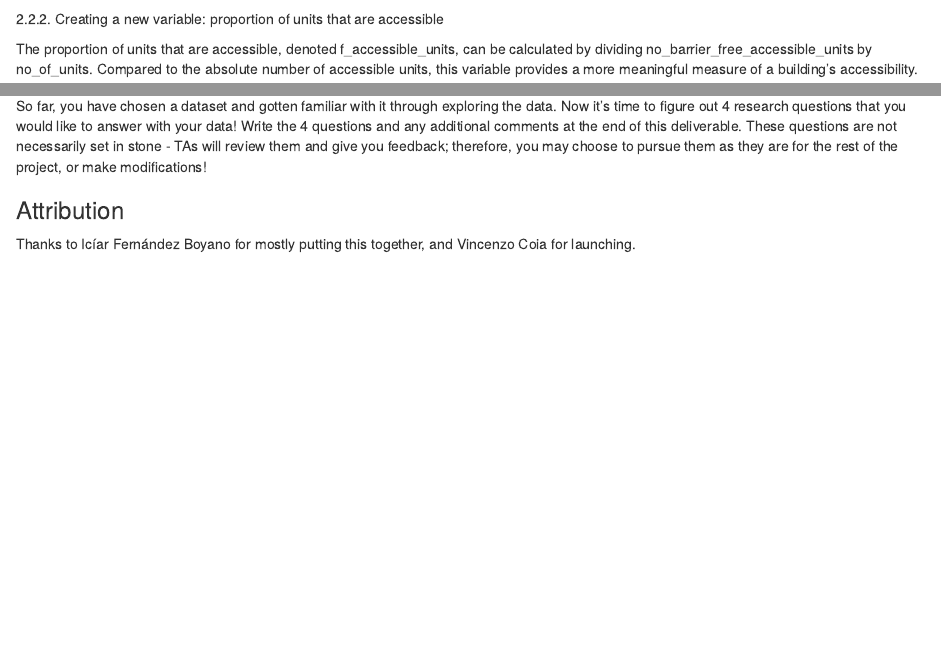
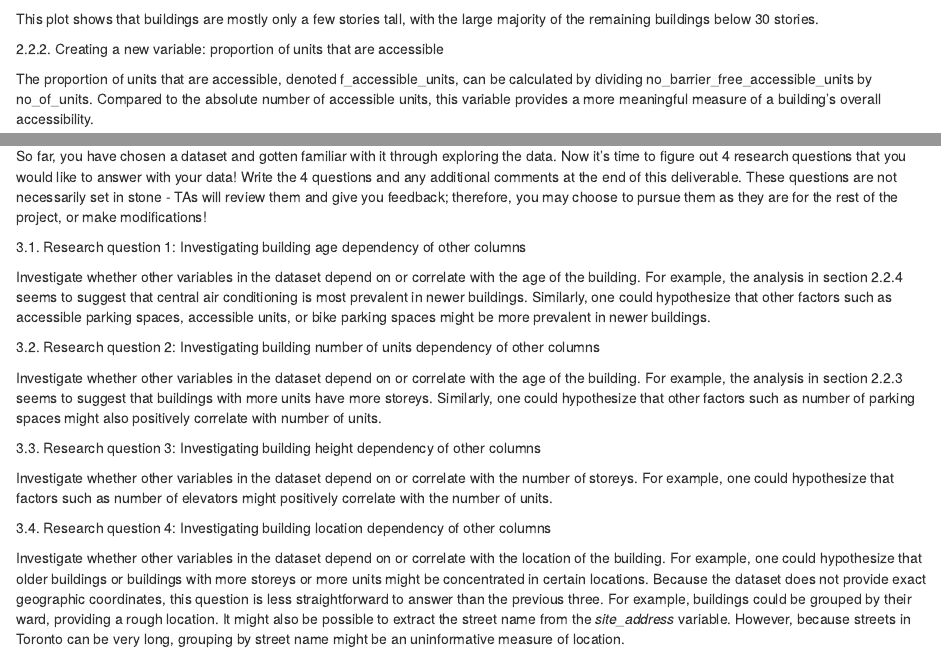
Before and after one commit to stat545ubc-2021/D-Perera-mini-data-analysis, an R Markdown document (mini-project-1.Rmd): the page in a window 1100 px wide, from 4670 px down, and a second part further down, joined at a grey line. Rendered offline with R 4.5, knitr and Pandoc, with nearby package versions; some code elsewhere in the file could not run offline.

Commit message:
Worksheet completed, only minor revisions remain.

````diff
--- a/mini-project-1.Rmd
+++ b/mini-project-1.Rmd
@@ -213,10 +213,12 @@ I chose to explore the variable *no_of_storeys* using a histogram. This will all
 (apt_buidings_histogram <- ggplot(apt_buildings, aes(no_of_storeys)) +
    geom_histogram())
 ```
+This plot shows that buildings are mostly only a few stories tall, with the large majority of the remaining buildings below 30 stories.
+
 
 2.2.2. Creating a new variable: proportion of units that are accessible
 
-The proportion of units that are accessible, denoted f_accessible_units, can be calculated by dividing no_barrier_free_accessible_units by no_of_units. Compared to the absolute number of accessible units, this variable provides a more meaningful measure of a building's accessibility.
+The proportion of units that are accessible, denoted f_accessible_units, can be calculated by dividing no_barrier_free_accessible_units by no_of_units. Compared to the absolute number of accessible units, this variable provides a more meaningful measure of a building's overall accessibility.
 
 ```{r}
 
@@ -268,6 +270,27 @@ This visualization confirms there is a higher incidence of older buildings, part
 
 So far, you have chosen a dataset and gotten familiar with it through exploring the data. Now it's time to figure out 4 research questions that you would like to answer with your data! Write the 4 questions and any additional comments at the end of this deliverable. These questions are not necessarily set in stone - TAs will review them and give you feedback; therefore, you may choose to pursue them as they are for the rest of the project, or make modifications!
 
+
+3.1. Research question 1: Investigating building age dependency of other columns
+
+Investigate whether other variables in the dataset depend on or correlate with the age of the building. For example, the analysis in section 2.2.4 seems to suggest that central air conditioning is most prevalent in newer buildings. Similarly, one could hypothesize that other factors such as accessible parking spaces, accessible units, or bike parking spaces might be more prevalent in newer buildings.
+
+
+3.2. Research question 2: Investigating building number of units dependency of other columns
+
+Investigate whether other variables in the dataset depend on or correlate with the age of the building. For example, the analysis in section 2.2.3 seems to suggest that buildings with more units have more storeys. Similarly, one could hypothesize that other factors such as number of parking spaces might also positively correlate with number of units.
+
+
+3.3. Research question 3: Investigating building height dependency of other columns
+
+Investigate whether other variables in the dataset depend on or correlate with the number of storeys. For example, one could hypothesize that factors such as number of elevators might positively correlate with the number of units.
+
+
+3.4. Research question 4: Investigating building location dependency of other columns
+
+Investigate whether other variables in the dataset depend on or correlate with the location of the building. For example, one could hypothesize that older buildings or buildings with more storeys or more units might be concentrated in certain locations. Because the dataset does not provide exact geographic coordinates, this question is less straightforward to answer than the previous three. For example, buildings could be grouped by their ward, providing a rough location. It might also be possible to extract the street name from the *site_address* variable. However, because streets in Toronto can be very long, grouping by street name might be an uninformative measure of location.
+
+
 <!--- *****START HERE***** --->
 
 
````
Also changed, not shown: mini-project-1.Rmd (2 more changed lines).
